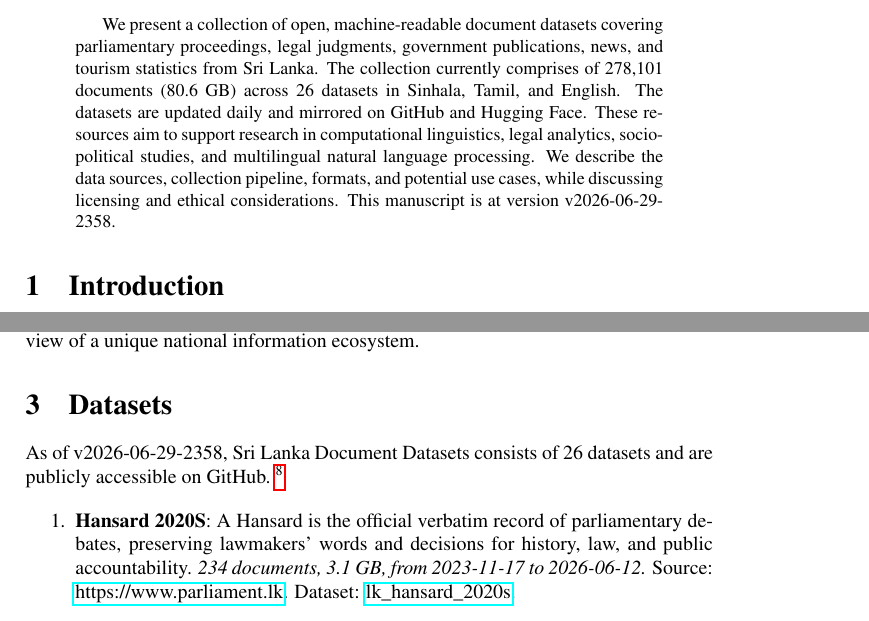
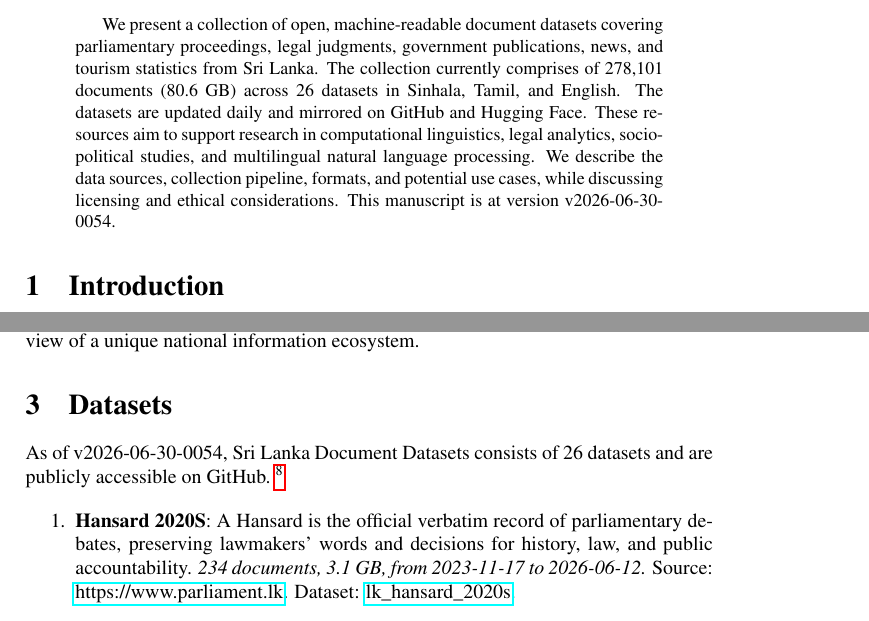
Before and after one commit to nuuuwan/lk_datasets, a LaTeX paper (latex/lk_datasets.tex): two parts of pages 1 and 2 of 7, joined at a grey line, cut so that both start at the same text. Compiled offline with pdfLaTeX; a LaTeX package or settings file that is missing is left out.

Commit message:
🤖 [build.yml] 2026-06-29-1924

```diff
--- a/latex/lk_datasets.tex
+++ b/latex/lk_datasets.tex
@@ -16,7 +16,7 @@
 \normalsize%
 \maketitle%
 \begin{abstract}%
-We present a collection of open, machine-readable document datasets covering parliamentary proceedings, legal judgments, government publications, news, and tourism statistics from Sri Lanka. The collection currently comprises of  278,101  documents (80.6 GB) across 26  datasets in Sinhala, Tamil, and English. The datasets are updated daily and mirrored on GitHub and Hugging Face. These resources aim to support research in computational linguistics, legal analytics, socio-political studies, and multilingual natural language processing. We describe the data sources, collection pipeline, formats, and potential use cases, while discussing licensing and ethical considerations. This manuscript is at version v2026-06-29-2358.%
+We present a collection of open, machine-readable document datasets covering parliamentary proceedings, legal judgments, government publications, news, and tourism statistics from Sri Lanka. The collection currently comprises of  278,101  documents (80.6 GB) across 26  datasets in Sinhala, Tamil, and English. The datasets are updated daily and mirrored on GitHub and Hugging Face. These resources aim to support research in computational linguistics, legal analytics, socio-political studies, and multilingual natural language processing. We describe the data sources, collection pipeline, formats, and potential use cases, while discussing licensing and ethical considerations. This manuscript is at version v2026-06-30-0054.%
 
 %
 \end{abstract}%
@@ -86,7 +86,7 @@ The Sri Lanka Document Datasets aim to fill this gap by aggregating diverse sour
 %
 \section{Datasets}%
 \label{sec:Datasets}%
-As of v2026-06-29-2358, Sri Lanka Document Datasets
+As of v2026-06-30-0054, Sri Lanka Document Datasets
   consists of 26 datasets
  and are publicly accessible on GitHub.%
 ~%
```
Also changed, not shown: README.md, latex/lk_datasets.pdf.
